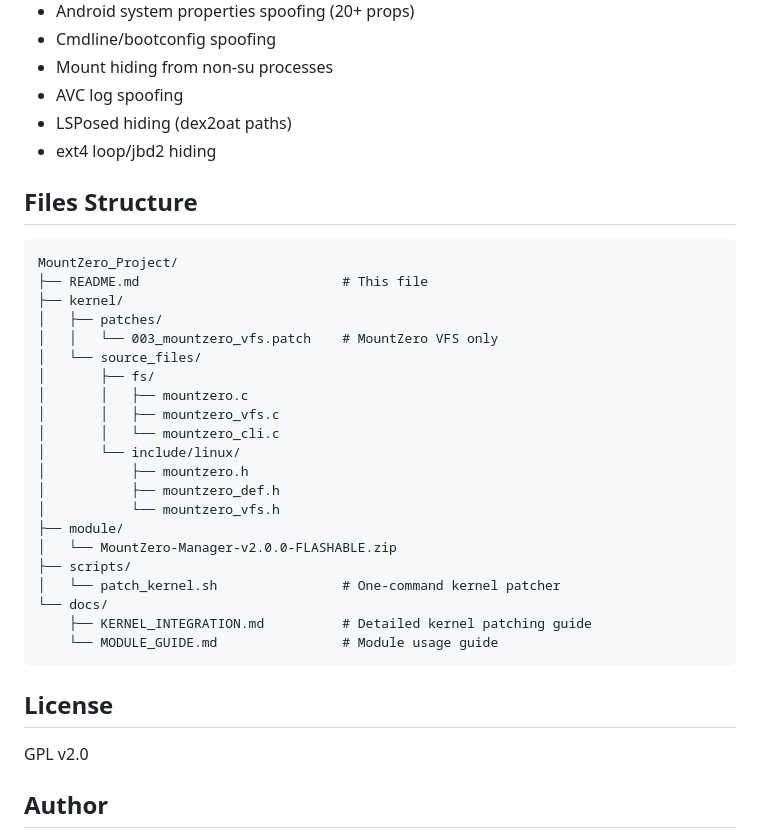
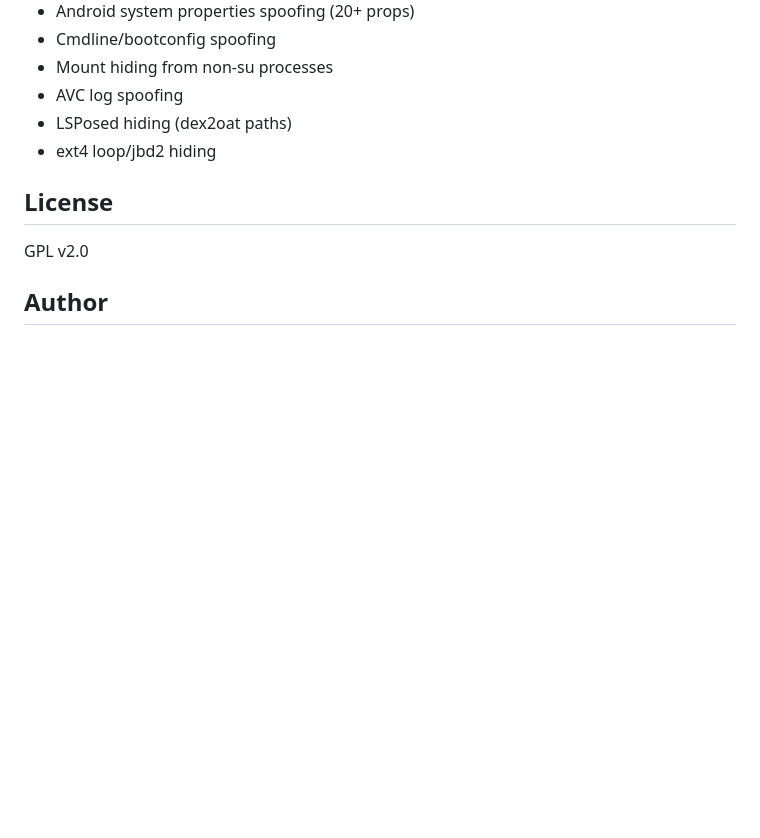
Before and after one commit to troy896/MountZero, a Markdown page: README.md, the part around the change. Rendered like a GitHub page; blank space fills up the shorter version.

````diff
--- a/README.md
+++ b/README.md
@@ -169,32 +169,6 @@ CONFIG_MOUNTZERO depends on KSU_SUSFS
 - LSPosed hiding (dex2oat paths)
 - ext4 loop/jbd2 hiding
 
-## Files Structure
-
-```
-MountZero_Project/
-├── README.md                          # This file
-├── kernel/
-│   ├── patches/
-│   │   └── 003_mountzero_vfs.patch    # MountZero VFS only
-│   └── source_files/
-│       ├── fs/
-│       │   ├── mountzero.c
-│       │   ├── mountzero_vfs.c
-│       │   └── mountzero_cli.c
-│       └── include/linux/
-│           ├── mountzero.h
-│           ├── mountzero_def.h
-│           └── mountzero_vfs.h
-├── module/
-│   └── MountZero-Manager-v2.0.0-FLASHABLE.zip
-├── scripts/
-│   └── patch_kernel.sh                # One-command kernel patcher
-└── docs/
-    ├── KERNEL_INTEGRATION.md          # Detailed kernel patching guide
-    └── MODULE_GUIDE.md                # Module usage guide
-```
-
 ## License
 
 GPL v2.0
````
